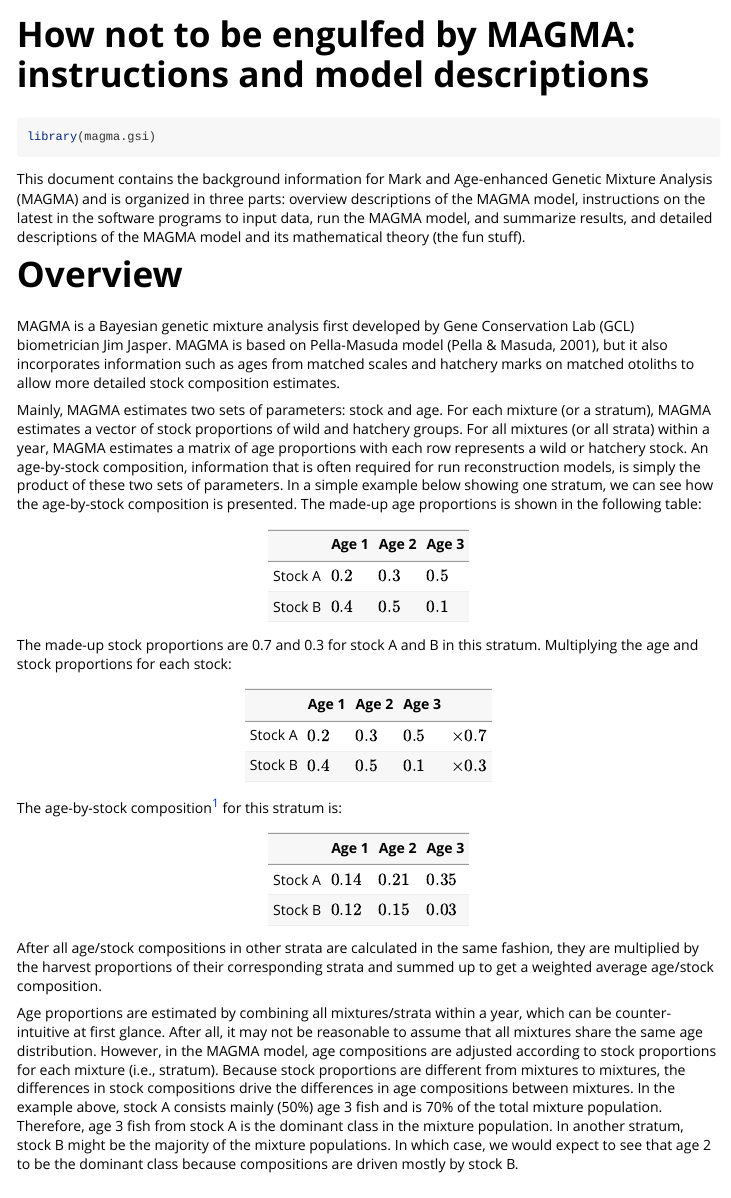
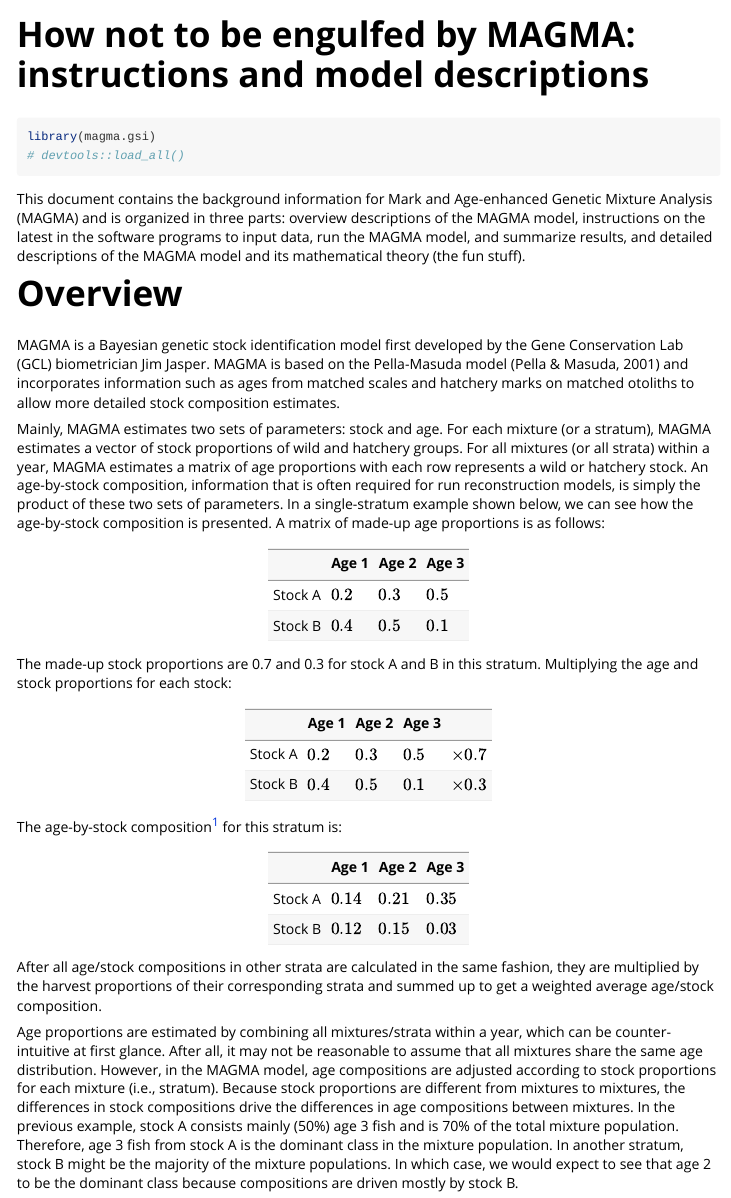
Before and after one commit to boppingshoe/magma.gsi, an R Markdown document (vignettes/magma-vignette.Rmd): the page in a window 1100 px wide, from its top. Rendered offline with R 4.5, knitr and Pandoc, with nearby package versions; code that draws random numbers runs with fixed seeds of ours; some code elsewhere in the file could not run offline; long lines of code are wrapped; common packages that the code uses without loading them are loaded.

Commit message:
test Git for super computer

````diff
--- a/vignettes/magma-vignette.Rmd
+++ b/vignettes/magma-vignette.Rmd
@@ -19,6 +19,7 @@ knitr::opts_chunk$set(
 
 ```{r setup}
 library(magma.gsi)
+# devtools::load_all()
 
 ```
 
@@ -27,9 +28,9 @@ This document contains the background information for Mark and Age-enhanced Gene
 
 # Overview
 
-MAGMA is a Bayesian genetic mixture analysis first developed by Gene Conservation Lab (GCL) biometrician Jim Jasper. MAGMA is based on Pella-Masuda model (Pella & Masuda, 2001), but it also incorporates information such as ages from matched scales and hatchery marks on matched otoliths to allow more detailed stock composition estimates.
+MAGMA is a Bayesian genetic stock identification model first developed by the Gene Conservation Lab (GCL) biometrician Jim Jasper. MAGMA is based on the Pella-Masuda model (Pella & Masuda, 2001) and incorporates information such as ages from matched scales and hatchery marks on matched otoliths to allow more detailed stock composition estimates.
 
-Mainly, MAGMA estimates two sets of parameters: stock and age. For each mixture (or a stratum), MAGMA estimates a vector of stock proportions of wild and hatchery groups. For all mixtures (or all strata) within a year, MAGMA estimates a matrix of age proportions with each row represents a wild or hatchery stock. An age-by-stock composition, information that is often required for run reconstruction models, is simply the product of these two sets of parameters. In a simple example below showing one stratum, we can see how the age-by-stock composition is presented. The made-up age proportions is shown in the following table:
+Mainly, MAGMA estimates two sets of parameters: stock and age. For each mixture (or a stratum), MAGMA estimates a vector of stock proportions of wild and hatchery groups. For all mixtures (or all strata) within a year, MAGMA estimates a matrix of age proportions with each row represents a wild or hatchery stock. An age-by-stock composition, information that is often required for run reconstruction models, is simply the product of these two sets of parameters. In a single-stratum example shown below, we can see how the age-by-stock composition is presented. A matrix of made-up age proportions is as follows:
 
 |         | Age 1 | Age 2 | Age 3 |
 |:--------|:------|:------|:------|
@@ -54,7 +55,7 @@ The age-by-stock composition[^1] for this stratum is:
 
 After all age/stock compositions in other strata are calculated in the same fashion, they are multiplied by the harvest proportions of their corresponding strata and summed up to get a weighted average age/stock composition.
 
-Age proportions are estimated by combining all mixtures/strata within a year, which can be counter-intuitive at first glance. After all, it may not be reasonable to assume that all mixtures share the same age distribution. However, in the MAGMA model, age compositions are adjusted according to stock proportions for each mixture (i.e., stratum). Because stock proportions are different from mixtures to mixtures, the differences in stock compositions drive the differences in age compositions between mixtures. In the example above, stock A consists mainly (50%) age 3 fish and is 70% of the total mixture population. Therefore, age 3 fish from stock A is the dominant class in the mixture population. In another stratum, stock B might be the majority of the mixture populations. In which case, we would expect to see that age 2 to be the dominant class because compositions are driven mostly by stock B.
+Age proportions are estimated by combining all mixtures/strata within a year, which can be counter-intuitive at first glance. After all, it may not be reasonable to assume that all mixtures share the same age distribution. However, in the MAGMA model, age compositions are adjusted according to stock proportions for each mixture (i.e., stratum). Because stock proportions are different from mixtures to mixtures, the differences in stock compositions drive the differences in age compositions between mixtures. In the previous example, stock A consists mainly (50%) age 3 fish and is 70% of the total mixture population. Therefore, age 3 fish from stock A is the dominant class in the mixture population. In another stratum, stock B might be the majority of the mixture populations. In which case, we would expect to see that age 2 to be the dominant class because compositions are driven mostly by stock B.
 
 It is not required that all individuals in the data set have an observed genotype or age. Base on data available, MAGMA model assigns a most likely membership for population and/or age to each individual that has unobserved genotype and/or age. However, there should be an adequate sample of genotyped individuals to represent each stratum in the data set. When there is an inadequate number (small or zero sample size) of genotyped individuals in a stratum, MAGMA model estimates population proportions of that stratum based on the overall proportions of all strata combined.
 
````
